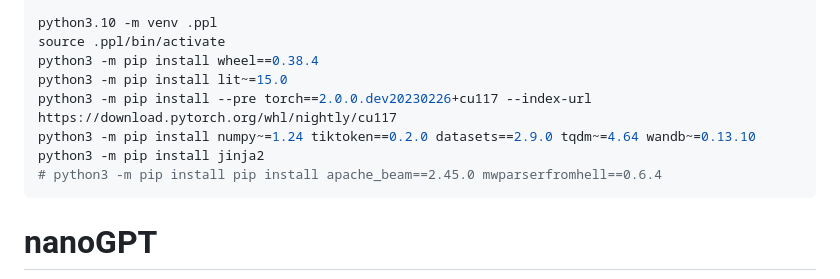
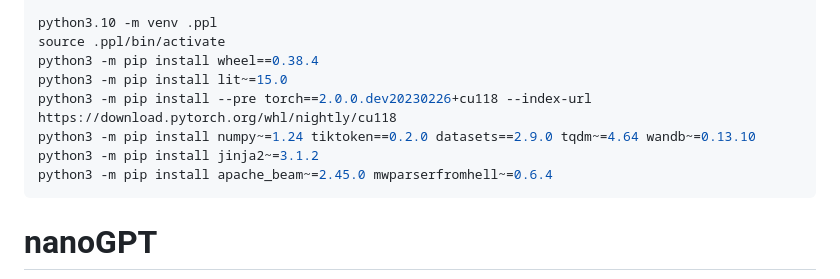
Before and after one commit to Wang-Haining/noveval, a Markdown page: README.md, the part around the change. Drawn GitHub-style.

````diff
--- a/README.md
+++ b/README.md
@@ -16,10 +16,10 @@ python3.10 -m venv .ppl
 source .ppl/bin/activate
 python3 -m pip install wheel==0.38.4
 python3 -m pip install lit~=15.0
-python3 -m pip install --pre torch==2.0.0.dev20230226+cu117 --index-url https://download.pytorch.org/whl/nightly/cu117
+python3 -m pip install --pre torch==2.0.0.dev20230226+cu118 --index-url https://download.pytorch.org/whl/nightly/cu118
 python3 -m pip install numpy~=1.24 tiktoken==0.2.0 datasets==2.9.0 tqdm~=4.64 wandb~=0.13.10
-python3 -m pip install jinja2
-# python3 -m pip install pip install apache_beam==2.45.0 mwparserfromhell==0.6.4
+python3 -m pip install jinja2~=3.1.2
+python3 -m pip install apache_beam~=2.45.0 mwparserfromhell~=0.6.4
 ```
 
 
````
